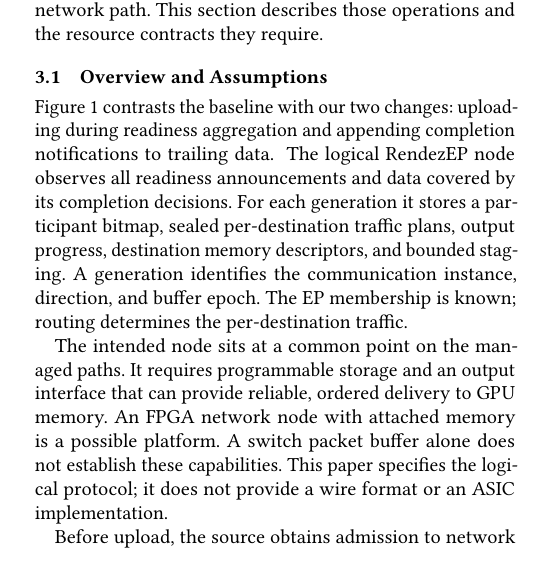
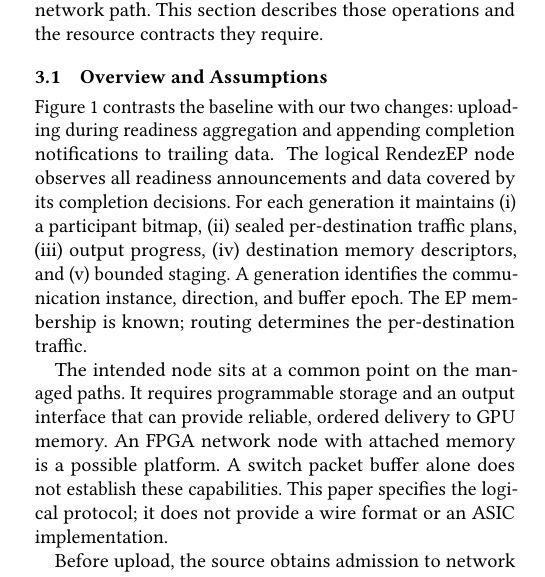
Before and after one commit to mkbk-with-circle/INC_Sync, a LaTeX paper (main.tex, which reads sections/03-design.tex): part of one column of page 2 of 9, cut so that both start at the same text, the shorter picture padded with empty space. Compiled offline with pdfLaTeX.

Commit message:
Number maintained protocol state inline

```diff
--- a/sections/03-design.tex
+++ b/sections/03-design.tex
@@ -6,7 +6,7 @@
 \label{sec:overview}
 Figure~\ref{fig:design-overview} contrasts the baseline with our two changes: uploading during readiness aggregation and appending completion notifications to trailing data.
 \input{figures/design-overview}
-The logical \sys{} node observes all readiness announcements and data covered by its completion decisions. For each generation it stores a participant bitmap, sealed per-destination traffic plans, output progress, destination memory descriptors, and bounded staging. A generation identifies the communication instance, direction, and buffer epoch. The EP membership is known; routing determines the per-destination traffic.
+The logical \sys{} node observes all readiness announcements and data covered by its completion decisions. For each generation it maintains (i) a participant bitmap, (ii) sealed per-destination traffic plans, (iii) output progress, (iv) destination memory descriptors, and (v) bounded staging. A generation identifies the communication instance, direction, and buffer epoch. The EP membership is known; routing determines the per-destination traffic.
 
 The intended node sits at a common point on the managed paths. It requires programmable storage and an output interface that can provide reliable, ordered delivery to GPU memory. An FPGA network node with attached memory is a possible platform. A switch packet buffer alone does not establish these capabilities. This paper specifies the logical protocol; it does not provide a wire format or an ASIC implementation.
 
```
